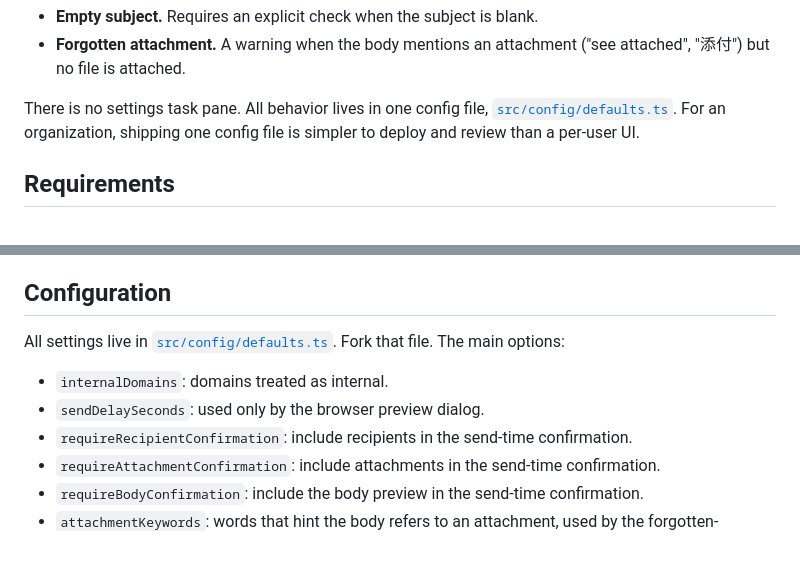
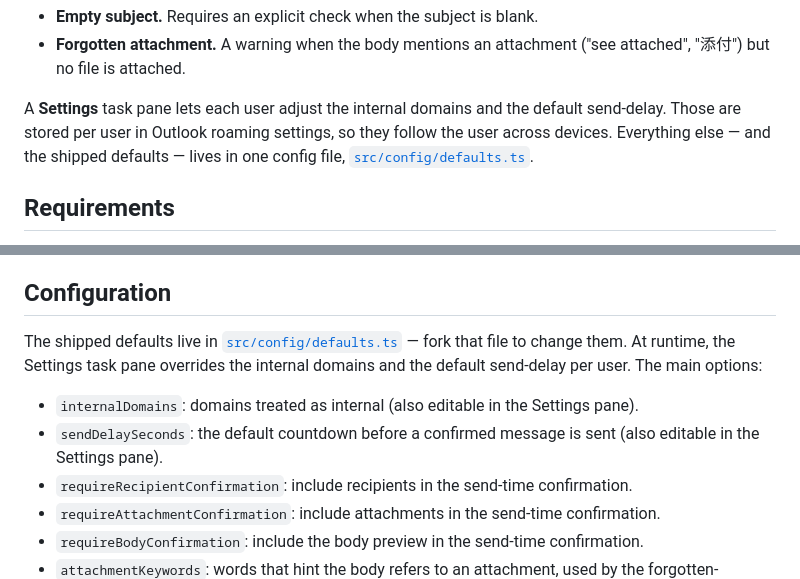
Before and after one commit to hjosugi/mail-lookout, a Markdown page: README.md, 2 parts joined by grey strips. Rendered like a GitHub page; blank space fills up the shorter version.

```diff
--- a/README.md
+++ b/README.md
@@ -31,10 +31,11 @@ It also raises two warnings:
 - **Forgotten attachment.** A warning when the body mentions an
   attachment ("see attached", "添付") but no file is attached.
 
-There is no settings task pane. All behavior lives in one config
-file, [`src/config/defaults.ts`](./src/config/defaults.ts). For an
-organization, shipping one config file is simpler to deploy and
-review than a per-user UI.
+A **Settings** task pane lets each user adjust the internal domains
+and the default send-delay. Those are stored per user in Outlook
+roaming settings, so they follow the user across devices. Everything
+else — and the shipped defaults — lives in one config file,
+[`src/config/defaults.ts`](./src/config/defaults.ts).
 
 ## Requirements
 
@@ -201,11 +202,15 @@ submission after the hosted preview is stable.
 
 ## Configuration
 
-All settings live in [`src/config/defaults.ts`](./src/config/defaults.ts).
-Fork that file. The main options:
+The shipped defaults live in
+[`src/config/defaults.ts`](./src/config/defaults.ts) — fork that file
+to change them. At runtime, the Settings task pane overrides the
+internal domains and the default send-delay per user. The main options:
 
-- `internalDomains`: domains treated as internal.
-- `sendDelaySeconds`: used only by the browser preview dialog.
+- `internalDomains`: domains treated as internal (also editable in the
+  Settings pane).
+- `sendDelaySeconds`: the default countdown before a confirmed message
+  is sent (also editable in the Settings pane).
 - `requireRecipientConfirmation`: include recipients in the
   send-time confirmation.
 - `requireAttachmentConfirmation`: include attachments in the
```
Also changed, not shown: README.ja.md (+11 -7 lines).
